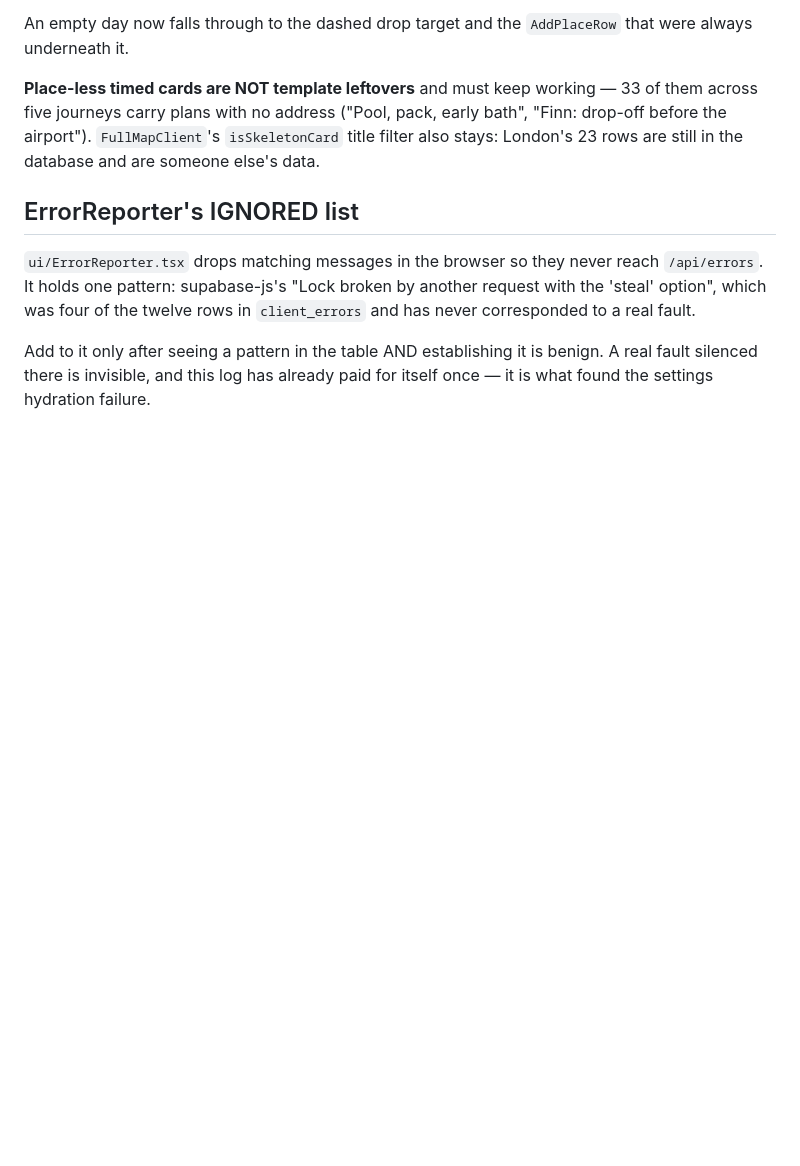
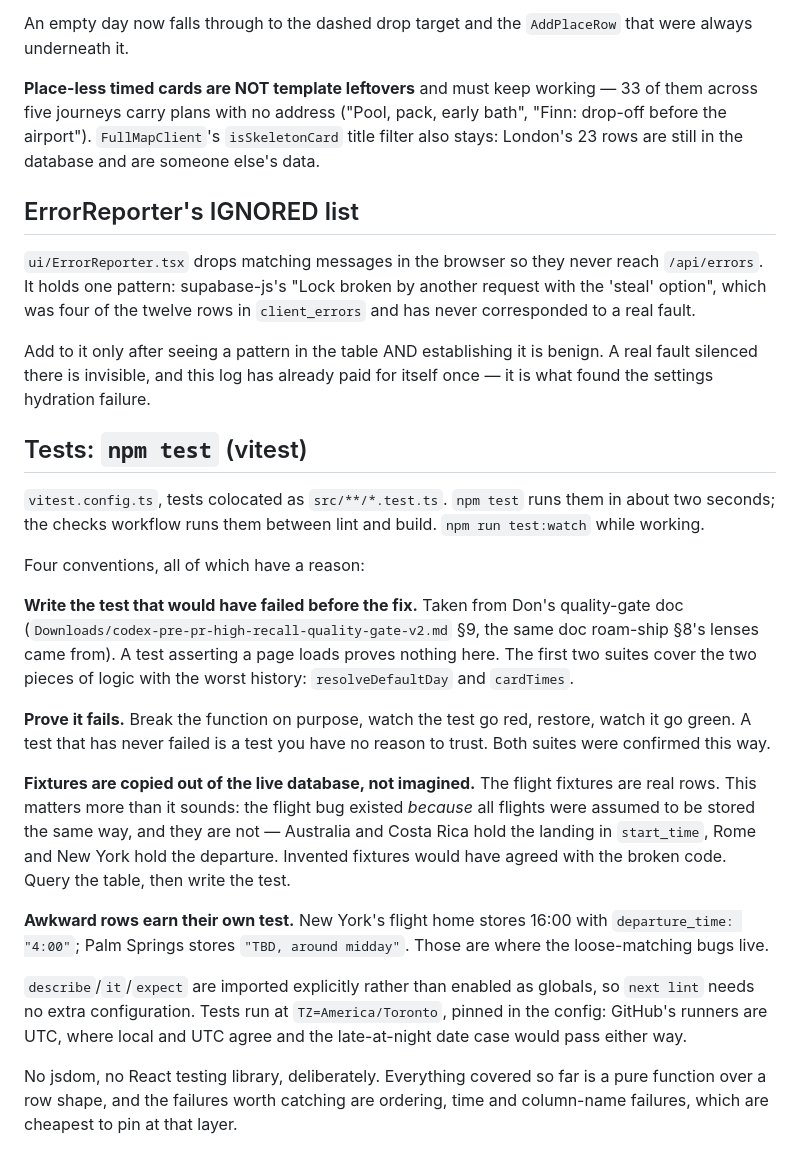
Before and after one commit to bdirenfeld/roam, a Markdown page: CLAUDE.md, the part around the change. Drawn GitHub-style; blank space fills up the shorter version.

Commit message:
Write down how tests work here
Co-Authored-By: Claude Opus 5 <noreply@anthropic.com>

```diff
--- a/CLAUDE.md
+++ b/CLAUDE.md
@@ -638,3 +638,41 @@ another request with the 'steal' option", which was four of the twelve rows in
 Add to it only after seeing a pattern in the table AND establishing it is
 benign. A real fault silenced there is invisible, and this log has already paid
 for itself once — it is what found the settings hydration failure.
+
+## Tests: `npm test` (vitest)
+
+`vitest.config.ts`, tests colocated as `src/**/*.test.ts`. `npm test` runs them
+in about two seconds; the checks workflow runs them between lint and build.
+`npm run test:watch` while working.
+
+Four conventions, all of which have a reason:
+
+**Write the test that would have failed before the fix.** Taken from Don's
+quality-gate doc (`Downloads/codex-pre-pr-high-recall-quality-gate-v2.md` §9,
+the same doc roam-ship §8's lenses came from). A test asserting a page loads
+proves nothing here. The first two suites cover the two pieces of logic with
+the worst history: `resolveDefaultDay` and `cardTimes`.
+
+**Prove it fails.** Break the function on purpose, watch the test go red,
+restore, watch it go green. A test that has never failed is a test you have no
+reason to trust. Both suites were confirmed this way.
+
+**Fixtures are copied out of the live database, not imagined.** The flight
+fixtures are real rows. This matters more than it sounds: the flight bug
+existed *because* all flights were assumed to be stored the same way, and they
+are not — Australia and Costa Rica hold the landing in `start_time`, Rome and
+New York hold the departure. Invented fixtures would have agreed with the
+broken code. Query the table, then write the test.
+
+**Awkward rows earn their own test.** New York's flight home stores 16:00 with
+`departure_time: "4:00"`; Palm Springs stores `"TBD, around midday"`. Those are
+where the loose-matching bugs live.
+
+`describe`/`it`/`expect` are imported explicitly rather than enabled as
+globals, so `next lint` needs no extra configuration. Tests run at
+`TZ=America/Toronto`, pinned in the config: GitHub's runners are UTC, where
+local and UTC agree and the late-at-night date case would pass either way.
+
+No jsdom, no React testing library, deliberately. Everything covered so far is
+a pure function over a row shape, and the failures worth catching are ordering,
+time and column-name failures, which are cheapest to pin at that layer.
```
